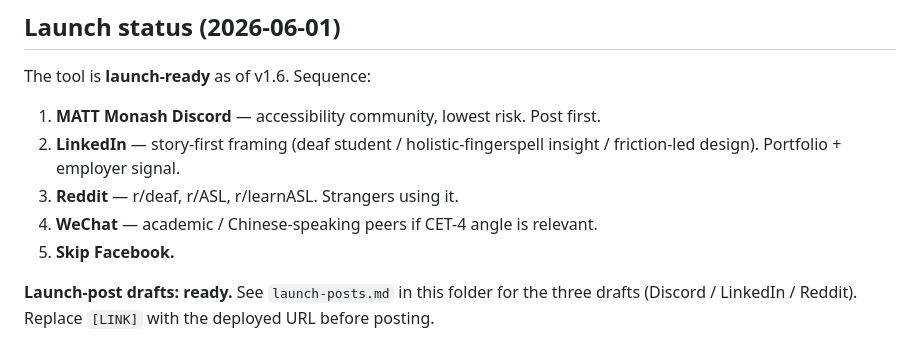
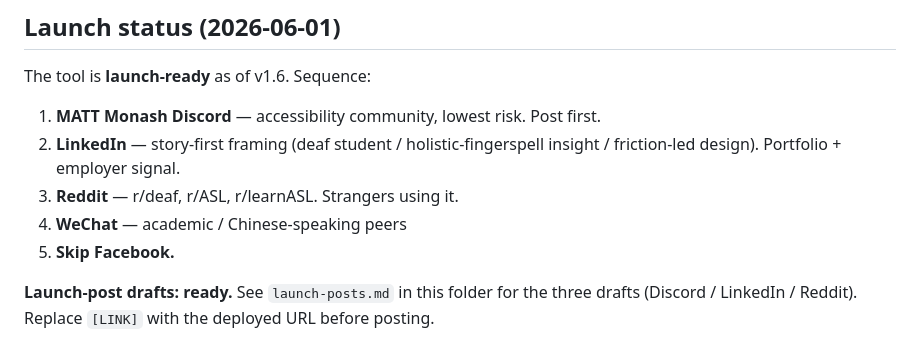
Before and after one commit to EchoZhao1998/fingerspell-dictionary, a Markdown page: HANDOVER.md, the part around the change. Drawn GitHub-style.

Commit message:
Update WeChat audience description
Removed the CET-4 angle reference from WeChat.

```diff
--- a/HANDOVER.md
+++ b/HANDOVER.md
@@ -15,7 +15,7 @@ The tool is **launch-ready** as of v1.6. Sequence:
 1. **MATT Monash Discord** — accessibility community, lowest risk. Post first.
 2. **LinkedIn** — story-first framing (deaf student / holistic-fingerspell insight / friction-led design). Portfolio + employer signal.
 3. **Reddit** — r/deaf, r/ASL, r/learnASL. Strangers using it.
-4. **WeChat** — academic / Chinese-speaking peers if CET-4 angle is relevant.
+4. **WeChat** — academic / Chinese-speaking peers
 5. **Skip Facebook.**
 
 **Launch-post drafts: ready.** See `launch-posts.md` in this folder for the three drafts (Discord / LinkedIn / Reddit). Replace `[LINK]` with the deployed URL before posting.
```
